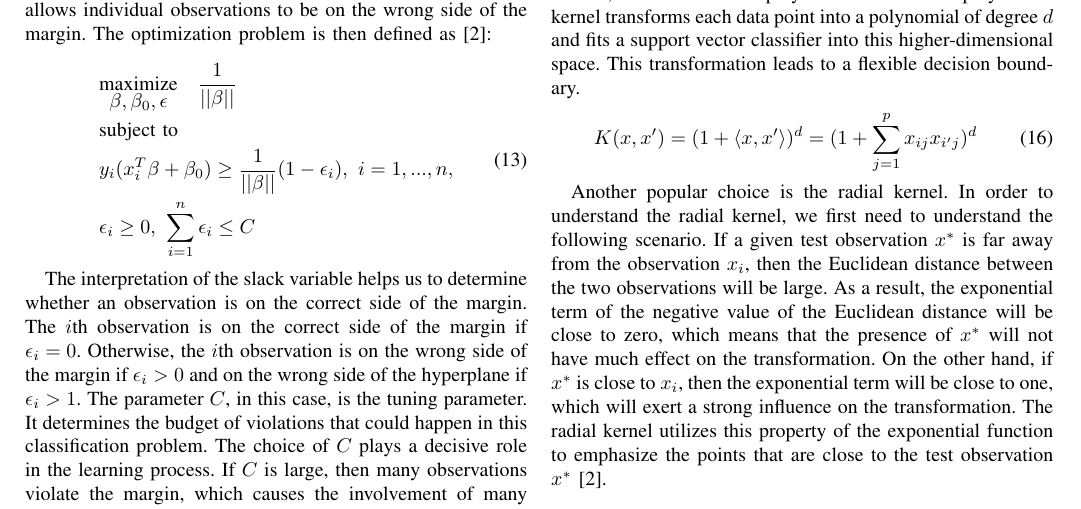
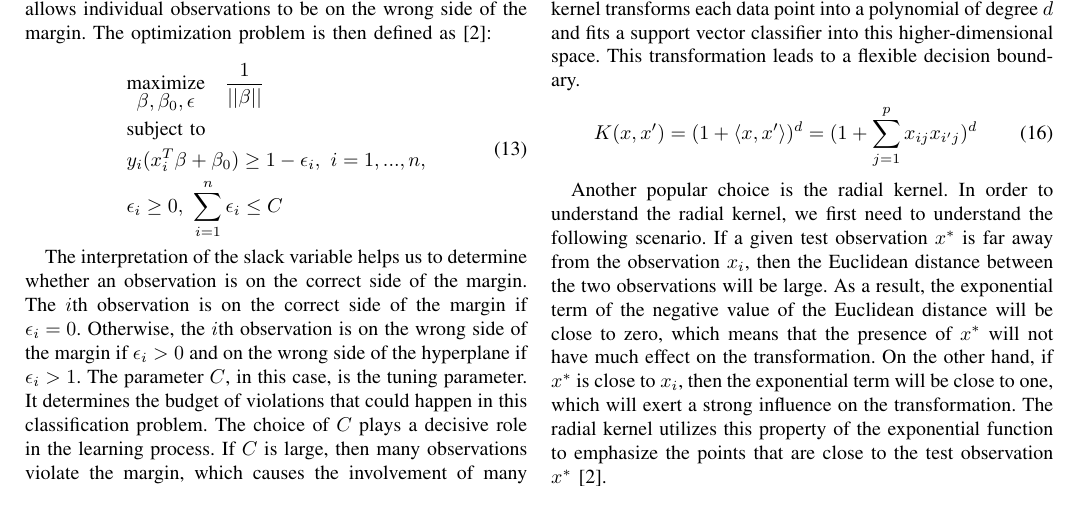
Before and after one commit to CJZbeastmode/Data-Mining-Seminar, a LaTeX paper (paper/dm-template.tex, which reads paper/implementation.tex): part of page 3 of 6, cut so that both start at the same text. Compiled offline with pdfLaTeX.

Commit message:
Anpassung Formeln

```diff
--- a/paper/implementation.tex
+++ b/paper/implementation.tex
@@ -114,7 +114,7 @@ The optimization problem is then defined as\cite{R9}:
       & \underset{\textstyle {\beta, \beta_0, \epsilon}}{\text{maximize}} \quad
         \frac 1 {||\beta||} \\
       & \text{subject to} \\
-      & y_i(x_i^T \beta + \beta_0) \geq \frac{1}{||\beta||}(1-\epsilon_i),\ i = 1, ..., n, \\
+      & y_i(x_i^T \beta + \beta_0) \geq 1-\epsilon_i,\ i = 1, ..., n, \\
       & \epsilon_i \geq 0, \ \sum_{i=1}^n \epsilon_i \leq C
     \end{aligned}
 \end{equation}
```
Also changed, not shown: paper/dm-template.pdf, svm.pdf, 3 other files.
